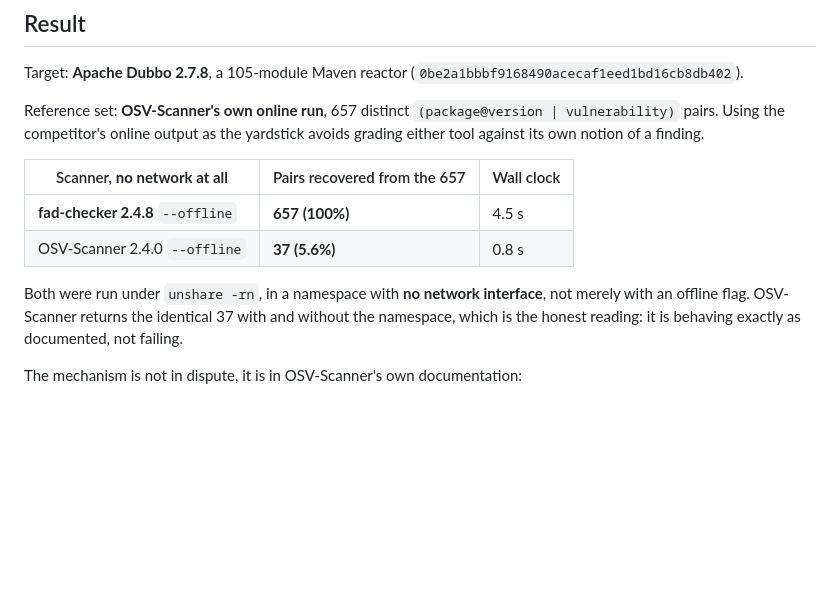
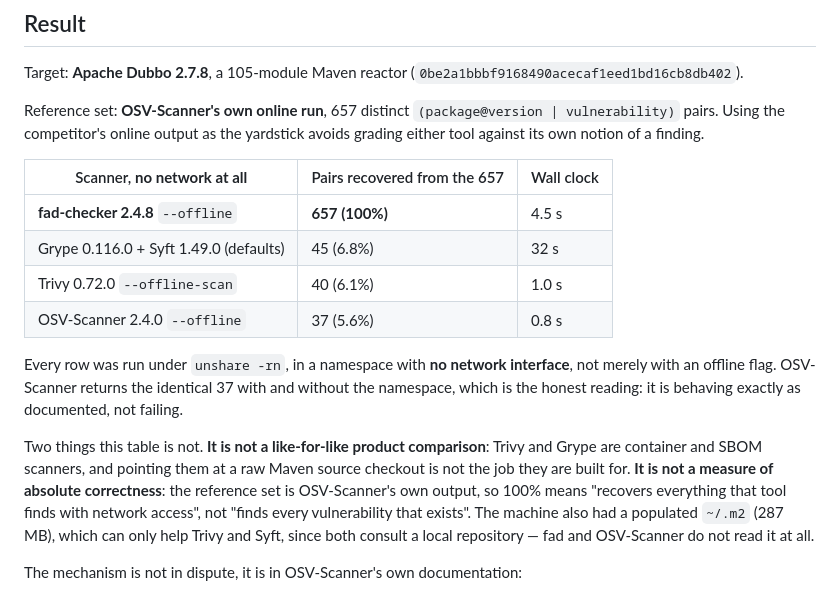
Before and after one commit to 9pings/fad-checker, a Markdown page: docs/BENCHMARK.md, the part around the change. Rendered like a GitHub page; blank space fills up the shorter version.

Commit message:
docs(benchmark): put Trivy and Grype in the result table, with what it isn't
The table listed only fad and OSV-Scanner while the reproduction section
already ran Trivy and Grype. Adds both rows, and states the two things the
number does not mean: it is not a like-for-like product comparison (Trivy and
Grype are container/SBOM scanners aimed at a different job), and 100% is
recall against OSV-Scanner's own output, not absolute correctness. Also notes
that the populated ~/.m2 favours Trivy and Syft, which read a local
repository, while fad and OSV-Scanner do not.

Co-Authored-By: Claude Opus 4.8 (1M context) <noreply@anthropic.com>

```diff
--- a/docs/BENCHMARK.md
+++ b/docs/BENCHMARK.md
@@ -23,11 +23,21 @@ avoids grading either tool against its own notion of a finding.
 | Scanner, **no network at all** | Pairs recovered from the 657 | Wall clock |
 | --- | --- | --- |
 | **fad-checker 2.4.8** `--offline` | **657 (100%)** | 4.5 s |
-| OSV-Scanner 2.4.0 `--offline` | **37 (5.6%)** | 0.8 s |
+| Grype 0.116.0 + Syft 1.49.0 (defaults) | 45 (6.8%) | 32 s |
+| Trivy 0.72.0 `--offline-scan` | 40 (6.1%) | 1.0 s |
+| OSV-Scanner 2.4.0 `--offline` | 37 (5.6%) | 0.8 s |
 
-Both were run under `unshare -rn`, in a namespace with **no network interface**, not merely with
-an offline flag. OSV-Scanner returns the identical 37 with and without the namespace, which is
-the honest reading: it is behaving exactly as documented, not failing.
+Every row was run under `unshare -rn`, in a namespace with **no network interface**, not merely
+with an offline flag. OSV-Scanner returns the identical 37 with and without the namespace, which
+is the honest reading: it is behaving exactly as documented, not failing.
+
+Two things this table is not. **It is not a like-for-like product comparison**: Trivy and Grype
+are container and SBOM scanners, and pointing them at a raw Maven source checkout is not the job
+they are built for. **It is not a measure of absolute correctness**: the reference set is
+OSV-Scanner's own output, so 100% means "recovers everything that tool finds with network
+access", not "finds every vulnerability that exists". The machine also had a populated `~/.m2`
+(287 MB), which can only help Trivy and Syft, since both consult a local repository — fad and
+OSV-Scanner do not read it at all.
 
 The mechanism is not in dispute, it is in OSV-Scanner's own documentation:
 
```
